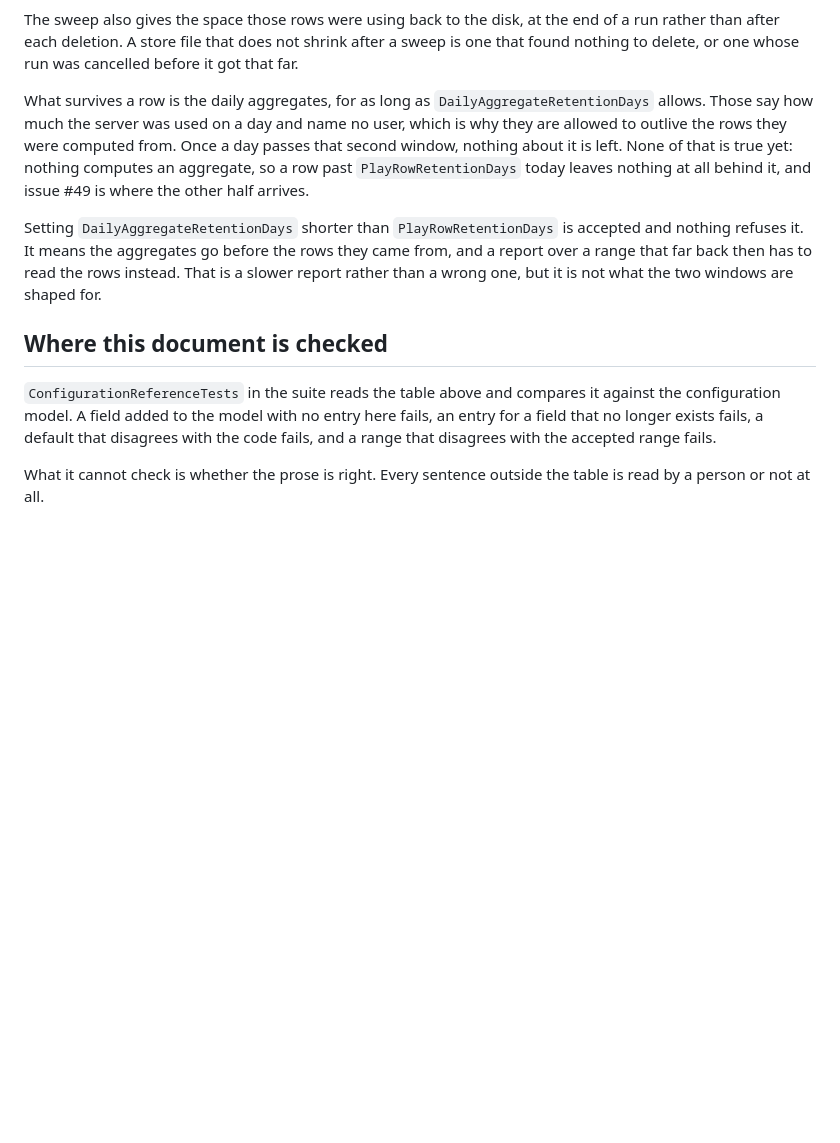
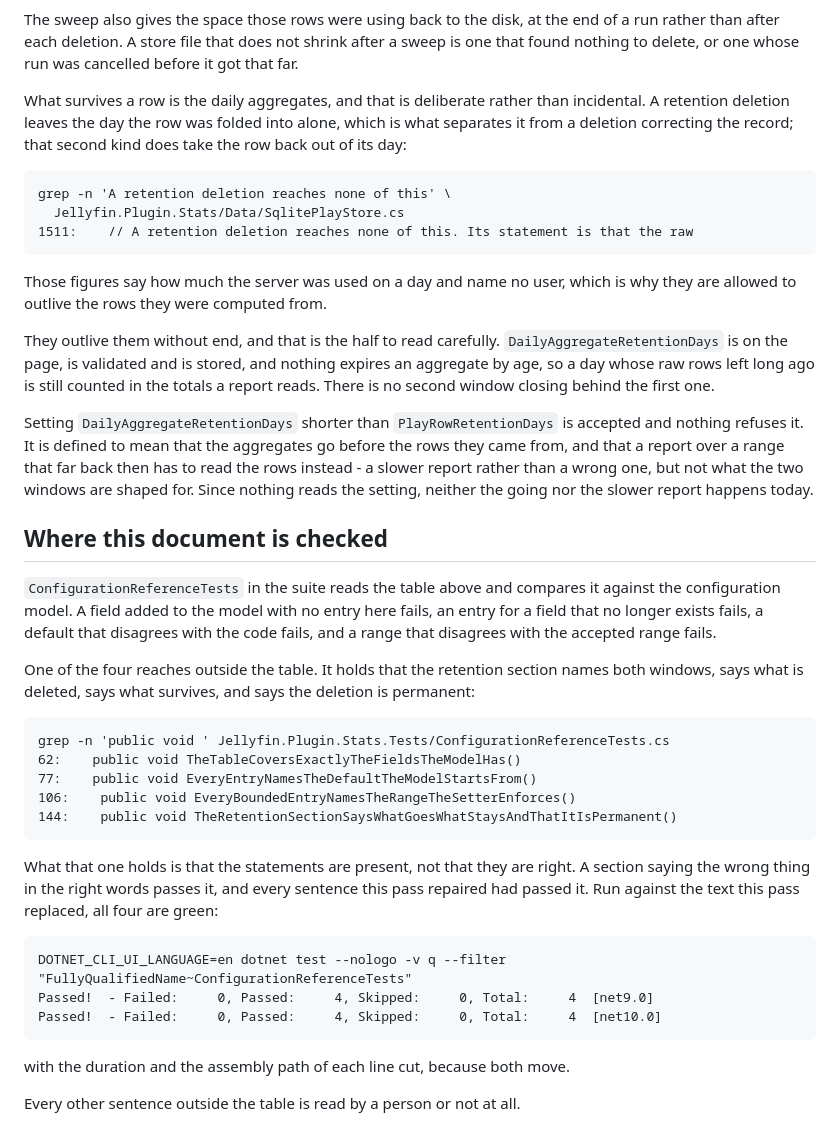
Before and after one commit to Flowfin/jellyfin-plugin-stats, a Markdown page: docs/configuration.md, the part around one of its changes. Rendered like a GitHub page; blank space fills up the shorter version.

```diff
--- a/docs/configuration.md
+++ b/docs/configuration.md
@@ -133,19 +193,30 @@ end of a run rather than after each deletion. A store file that does not shrink
 after a sweep is one that found nothing to delete, or one whose run was
 cancelled before it got that far.
 
-What survives a row is the daily aggregates, for as long as
-`DailyAggregateRetentionDays` allows. Those say how much the server was used on
-a day and name no user, which is why they are allowed to outlive the rows they
-were computed from. Once a day passes that second window, nothing about it is
-left. None of that is true yet: nothing computes an aggregate, so a row past
-`PlayRowRetentionDays` today leaves nothing at all behind it, and issue #49 is
-where the other half arrives.
+What survives a row is the daily aggregates, and that is deliberate rather than
+incidental. A retention deletion leaves the day the row was folded into alone,
+which is what separates it from a deletion correcting the record; that second
+kind does take the row back out of its day:
+
+    grep -n 'A retention deletion reaches none of this' \
+      Jellyfin.Plugin.Stats/Data/SqlitePlayStore.cs
+    1511:    // A retention deletion reaches none of this. Its statement is that the raw
+
+Those figures say how much the server was used on a day and name no user, which
+is why they are allowed to outlive the rows they were computed from.
+
+They outlive them without end, and that is the half to read carefully.
+`DailyAggregateRetentionDays` is on the page, is validated and is stored, and
+nothing expires an aggregate by age, so a day whose raw rows left long ago is
+still counted in the totals a report reads. There is no second window closing
+behind the first one.
 
 Setting `DailyAggregateRetentionDays` shorter than `PlayRowRetentionDays` is
-accepted and nothing refuses it. It means the aggregates go before the rows they
-came from, and a report over a range that far back then has to read the rows
-instead. That is a slower report rather than a wrong one, but it is not what the
-two windows are shaped for.
+accepted and nothing refuses it. It is defined to mean that the aggregates go
+before the rows they came from, and that a report over a range that far back
+then has to read the rows instead - a slower report rather than a wrong one, but
+not what the two windows are shaped for. Since nothing reads the setting,
+neither the going nor the slower report happens today.
 
 ## Where this document is checked
 
@@ -155,5 +226,25 @@ fails, an entry for a field that no longer exists fails, a default that
 disagrees with the code fails, and a range that disagrees with the accepted
 range fails.
 
-What it cannot check is whether the prose is right. Every sentence outside the
-table is read by a person or not at all.
+One of the four reaches outside the table. It holds that the retention section
+names both windows, says what is deleted, says what survives, and says the
+deletion is permanent:
+
+    grep -n 'public void ' Jellyfin.Plugin.Stats.Tests/ConfigurationReferenceTests.cs
+    62:    public void TheTableCoversExactlyTheFieldsTheModelHas()
+    77:    public void EveryEntryNamesTheDefaultTheModelStartsFrom()
+    106:    public void EveryBoundedEntryNamesTheRangeTheSetterEnforces()
+    144:    public void TheRetentionSectionSaysWhatGoesWhatStaysAndThatItIsPermanent()
+
+What that one holds is that the statements are present, not that they are
+right. A section saying the wrong thing in the right words passes it, and every
+sentence this pass repaired had passed it. Run against the text this pass
+replaced, all four are green:
+
+    DOTNET_CLI_UI_LANGUAGE=en dotnet test --nologo -v q --filter "FullyQualifiedName~ConfigurationReferenceTests"
+    Passed!  - Failed:     0, Passed:     4, Skipped:     0, Total:     4  [net9.0]
+    Passed!  - Failed:     0, Passed:     4, Skipped:     0, Total:     4  [net10.0]
+
+with the duration and the assembly path of each line cut, because both move.
+
+Every other sentence outside the table is read by a person or not at all.
```
Also changed, not shown: other parts of docs/configuration.md (+85 -25 lines).
